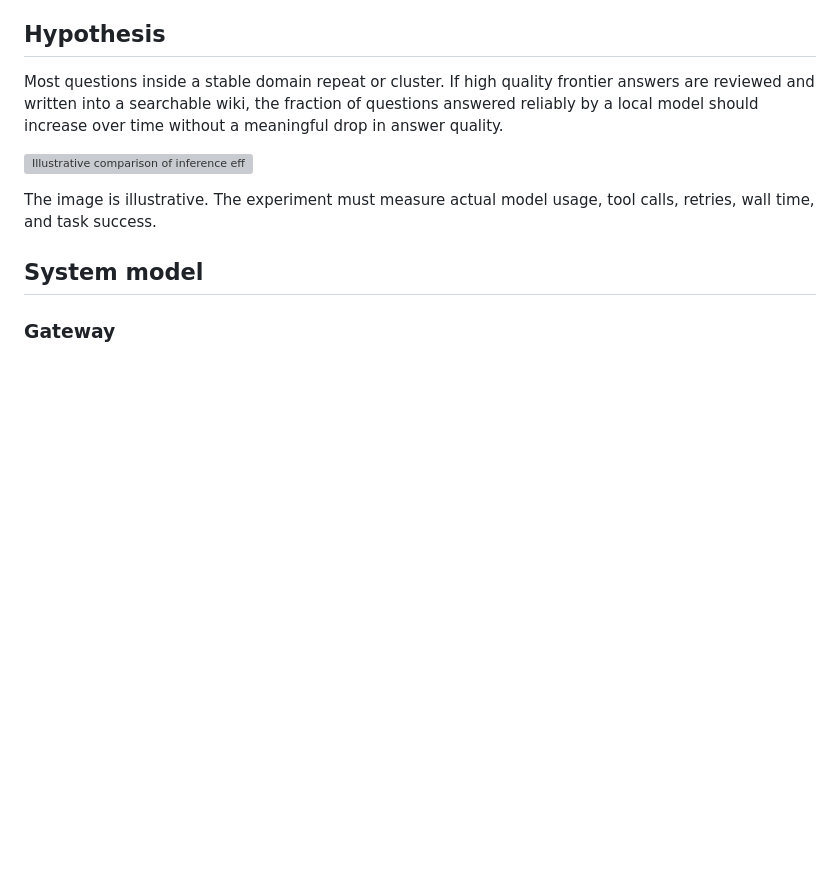
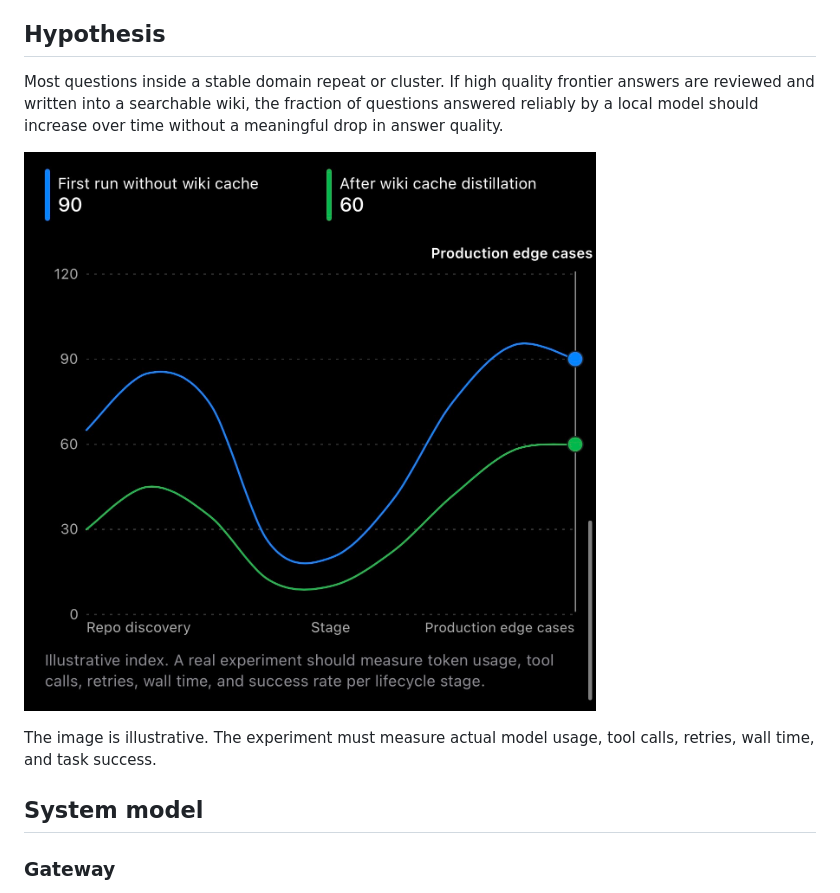
Before and after one commit to raghavan/longtail-inference-lab, a Markdown page: projects/01_memory_wiki/README.md, the part around the change. Rendered like a GitHub page; blank space fills up the shorter version; grey boxes are pictures that could not be loaded.

Commit message:
Update Memory Wiki asset link

```diff
--- a/projects/01_memory_wiki/README.md
+++ b/projects/01_memory_wiki/README.md
@@ -26,7 +26,7 @@ This experiment treats a markdown wiki as a cache in front of local and frontier
 
 Most questions inside a stable domain repeat or cluster. If high quality frontier answers are reviewed and written into a searchable wiki, the fraction of questions answered reliably by a local model should increase over time without a meaningful drop in answer quality.
 
-![Illustrative comparison of inference effort before and after wiki distillation](../../docs/images/wiki-cache-distillation-index.jpeg)
+![Illustrative comparison of inference effort before and after wiki distillation](../../resources/assets/wiki-cache-distillation-index.jpeg)
 
 The image is illustrative. The experiment must measure actual model usage, tool calls, retries, wall time, and task success.
 
```
